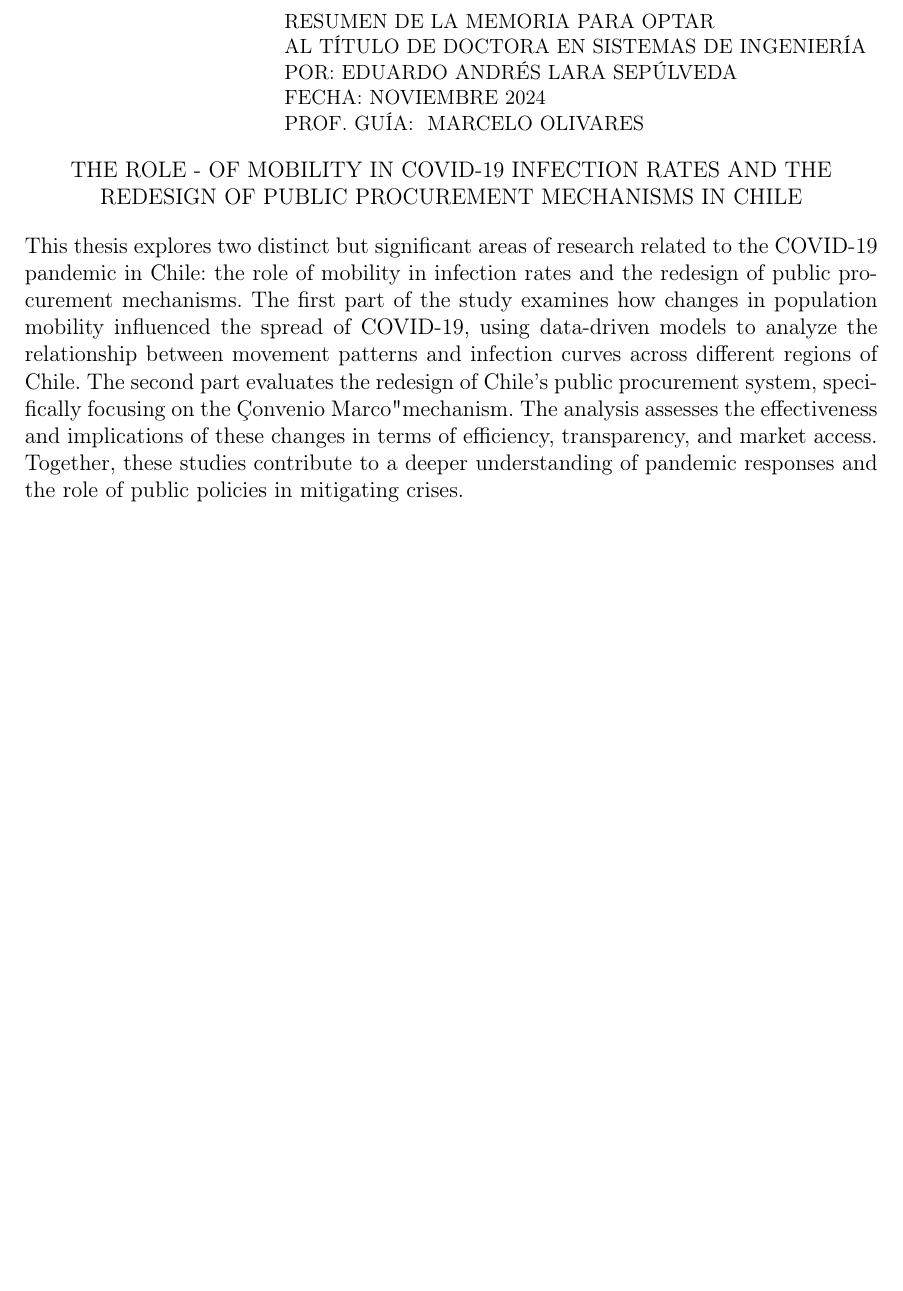
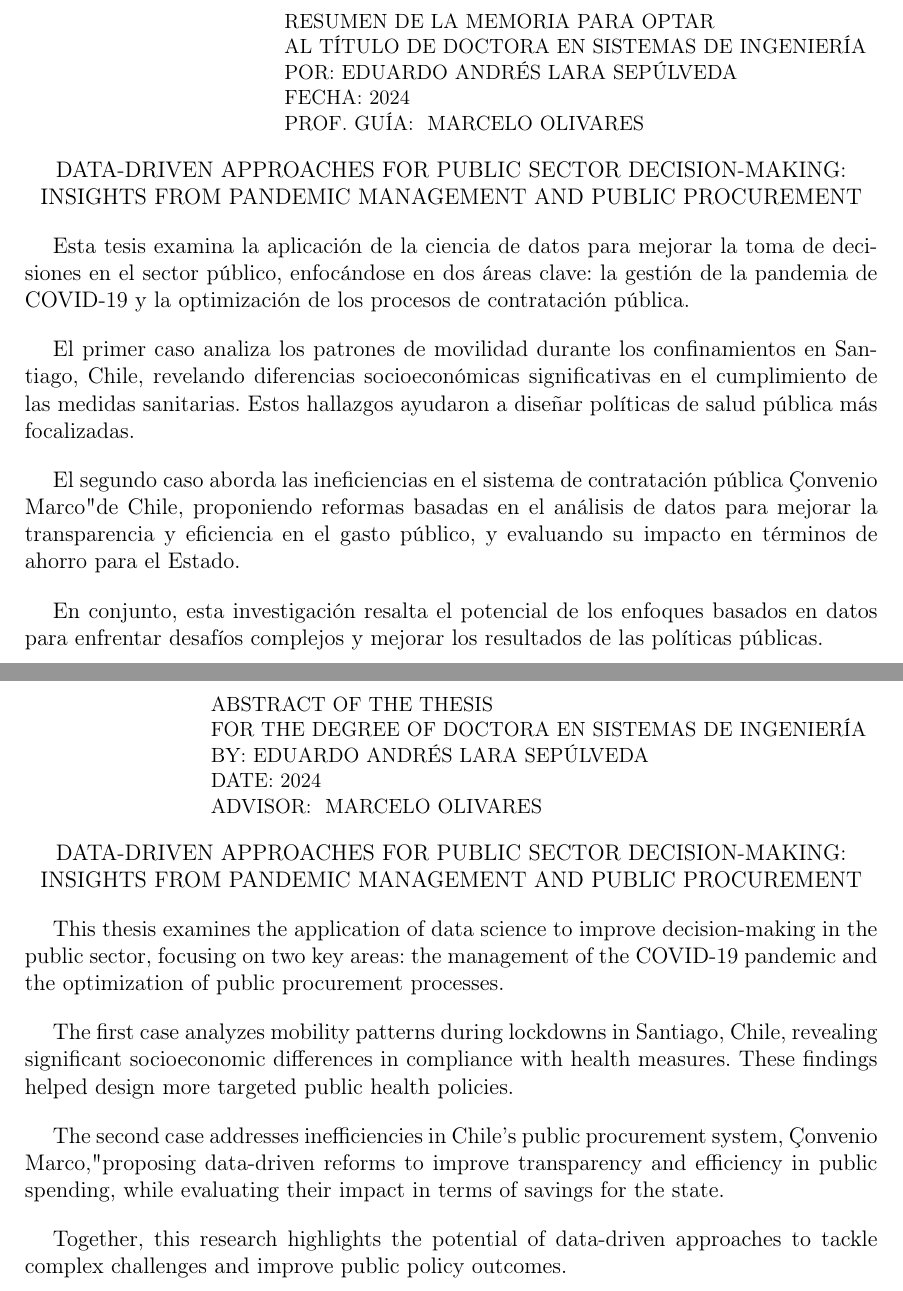
Before and after one commit to edu21lara/tesis_phd, a LaTeX thesis (tesis.tex): part of page 2 of 57 before the commit and two parts of pages 2 and 3 of 56 after it, the two joined at a grey line, cut so that both start at the same text, the shorter picture padded with empty space. Compiled offline with pdfLaTeX.

Commit message:
feat(tex): add umemoriaENG, abstract, intro.

```diff
--- a/tesis.tex
+++ b/tesis.tex
@@ -1,4 +1,5 @@
-\documentclass[upright, contnum]{umemoria}
+% \documentclass[upright, contnum]{umemoria}
+\documentclass[upright, contnum]{umemoriaENG}
 
 \input{preamble}
 
@@ -10,9 +11,12 @@
 
 \depto{Departamento de Ingeniería Industrial}
 \author{Eduardo Andrés Lara Sepúlveda}
-\title{The Role - of Mobility in COVID-19 Infection Rates and the Redesign of Public Procurement Mechanisms in Chile}
+% \title{The Role - of Mobility in COVID-19 Infection Rates and the Redesign of Public Procurement Mechanisms in Chile}
+\title{Data-Driven Approaches for Public Sector Decision-Making: Insights from Pandemic Management and Public Procurement}
+% \title{Improving Public Sector Efficiency Through Data Science: Case Studies on Pandemic Response and Public Procurement}
+% \title{Data-Driven Solutions for Government: Managing Pandemic Mobility and Optimizing Public Procurement}
 \auspicio{}
-\date{Noviembre 2024}
+\date{2024}
 \guia{Marcelo Olivares}
 \carrera{Doctora en Sistemas de Ingeniería}
 \memoria{Tesis para optar al Grado de \break  Doctor en Sistemas de Ingeniería}
@@ -29,16 +33,11 @@
 \maketitle
 
 \begin{abstract}
-{This thesis explores two distinct but significant areas of research
-related to the COVID-19 pandemic in Chile: the role of mobility in
-infection rates and the redesign of public procurement mechanisms.
-The first part of the study examines how changes in population mobility
-influenced the spread of COVID-19, using data-driven models to analyze
-the relationship between movement patterns and infection curves across
-different regions of Chile. The second part evaluates the redesign of
-Chile's public procurement system, specifically focusing on the
-"Convenio Marco" mechanism. The analysis assesses the effectiveness
-and implications of these changes in terms of efficiency, transparency,
-and market access. Together, these studies contribute to a deeper
-understanding of pandemic responses and the role of public policies
-in mitigating crises.}
+
+Esta tesis examina la aplicación de la ciencia de datos para mejorar la toma de decisiones en el sector público, enfocándose en dos áreas clave: la gestión de la pandemia de COVID-19 y la optimización de los procesos de contratación pública.
+
+El primer caso analiza los patrones de movilidad durante los confinamientos en Santiago, Chile, revelando diferencias socioeconómicas significativas en el cumplimiento de las medidas sanitarias. Estos hallazgos ayudaron a diseñar políticas de salud pública más focalizadas.
+
+El segundo caso aborda las ineficiencias en el sistema de contratación pública "Convenio Marco" de Chile, proponiendo reformas basadas en el análisis de datos para mejorar la transparencia y eficiencia en el gasto público, y evaluando su impacto en términos de ahorro para el Estado.
+
+En conjunto, esta investigación resalta el potencial de los enfoques basados en datos para enfrentar desafíos complejos y mejorar los resultados de las políticas públicas.
@@ -45,2 +45,12 @@ in mitigating crises.}
 \end{abstract}
 
+\begin{abstractEng}
+
+This thesis examines the application of data science to improve decision-making in the public sector, focusing on two key areas: the management of the COVID-19 pandemic and the optimization of public procurement processes.
+
+The first case analyzes mobility patterns during lockdowns in Santiago, Chile, revealing significant socioeconomic differences in compliance with health measures. These findings helped design more targeted public health policies.
+
+The second case addresses inefficiencies in Chile's public procurement system, "Convenio Marco," proposing data-driven reforms to improve transparency and efficiency in public spending, while evaluating their impact in terms of savings for the state.
+
+Together, this research highlights the potential of data-driven approaches to tackle complex challenges and improve public policy outcomes.
+\end{abstractEng}
```
Also changed, not shown: tesis.tex (15 more changed lines).
